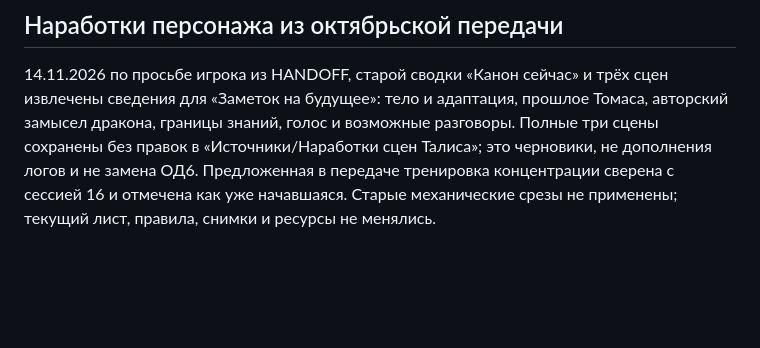
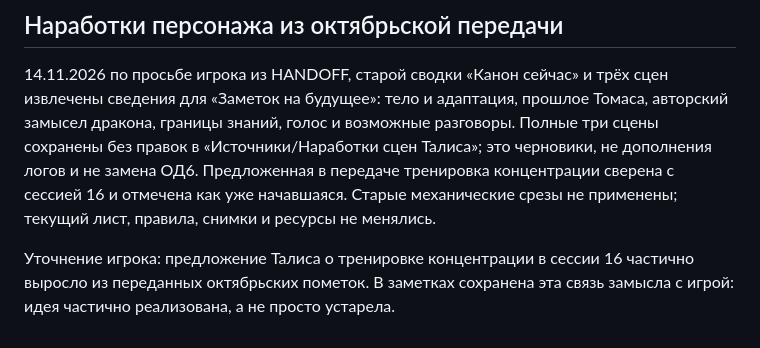
Before and after one commit to harana3737-dot/Alcemy, a Markdown page: Состояние проекта.md, the part around the change. GitHub-like rendering; blank space fills up the shorter version.

Commit message:
Связать идею концентрации с её реализацией в сессии 16

```diff
--- a/Состояние проекта.md
+++ b/Состояние проекта.md
@@ -231,3 +231,5 @@ Codex имеет доступ к репозиторию и может выдав
 ## Наработки персонажа из октябрьской передачи
 
 14.11.2026 по просьбе игрока из HANDOFF, старой сводки «Канон сейчас» и трёх сцен извлечены сведения для «Заметок на будущее»: тело и адаптация, прошлое Томаса, авторский замысел дракона, границы знаний, голос и возможные разговоры. Полные три сцены сохранены без правок в «Источники/Наработки сцен Талиса»; это черновики, не дополнения логов и не замена ОД6. Предложенная в передаче тренировка концентрации сверена с сессией 16 и отмечена как уже начавшаяся. Старые механические срезы не применены; текущий лист, правила, снимки и ресурсы не менялись.
+
+Уточнение игрока: предложение Талиса о тренировке концентрации в сессии 16 частично выросло из переданных октябрьских пометок. В заметках сохранена эта связь замысла с игрой: идея частично реализована, а не просто устарела.
```
Also changed, not shown: Заметки на будущее.md (+1 -1 lines).
